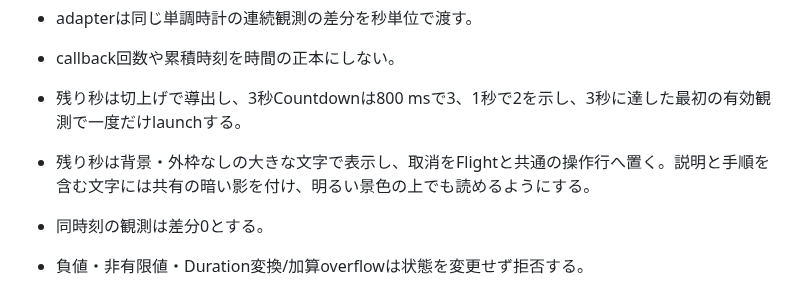
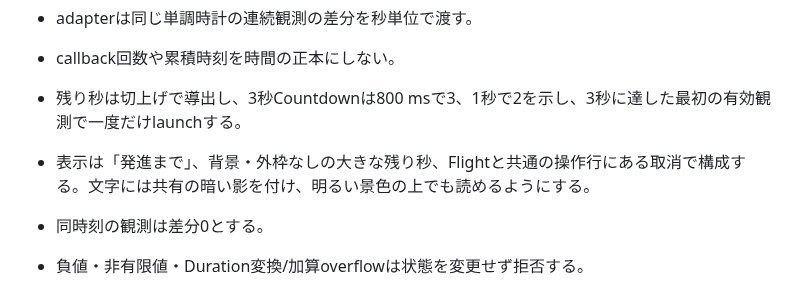
Before and after one commit to tokutori/pr-simulator-game-1, a Markdown page: docs/gameplay-and-ui.md, the part around the change. GitHub-like rendering.

Commit message:
docs(ui): 発進表示の構成を現行仕様へ揃える

```diff
--- a/docs/gameplay-and-ui.md
+++ b/docs/gameplay-and-ui.md
@@ -115,7 +115,7 @@ u_{surface}=(1-a)u_{pilot,surface}+a u_{FBW,surface},\qquad 0\le a\le1
 - adapterは同じ単調時計の連続観測の差分を秒単位で渡す。
 - callback回数や累積時刻を時間の正本にしない。
 - 残り秒は切上げで導出し、3秒Countdownは800 msで3、1秒で2を示し、3秒に達した最初の有効観測で一度だけlaunchする。
-- 残り秒は背景・外枠なしの大きな文字で表示し、取消をFlightと共通の操作行へ置く。説明と手順を含む文字には共有の暗い影を付け、明るい景色の上でも読めるようにする。
+- 表示は「発進まで」、背景・外枠なしの大きな残り秒、Flightと共通の操作行にある取消で構成する。文字には共有の暗い影を付け、明るい景色の上でも読めるようにする。
 
 - 同時刻の観測は差分0とする。
 - 負値・非有限値・Duration変換/加算overflowは状態を変更せず拒否する。
```
